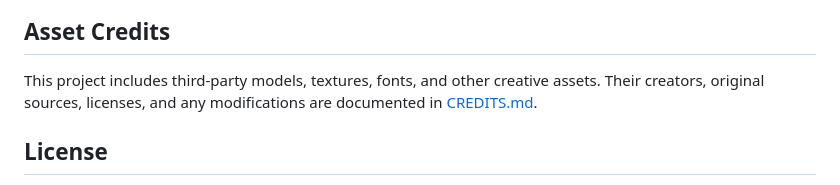
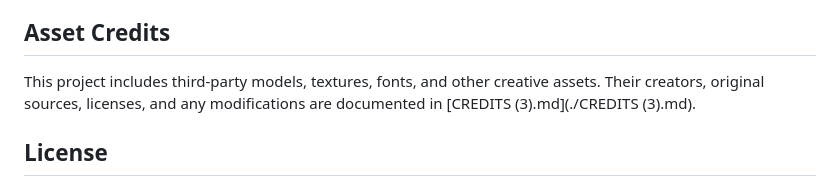
Before and after one commit to shaharavidan208-del/space-room, a Markdown page: README.md, the part around the change. GitHub-like rendering.

Commit message:
Update CREDITS.md link to new filename

```diff
--- a/README.md
+++ b/README.md
@@ -101,7 +101,7 @@ The project's direction, scene design, architecture, interaction systems, optimi
 
 ## Asset Credits
 
-This project includes third-party models, textures, fonts, and other creative assets. Their creators, original sources, licenses, and any modifications are documented in [CREDITS.md](./CREDITS.md).
+This project includes third-party models, textures, fonts, and other creative assets. Their creators, original sources, licenses, and any modifications are documented in [CREDITS (3).md](./CREDITS (3).md).
 
 ## License
 
```
